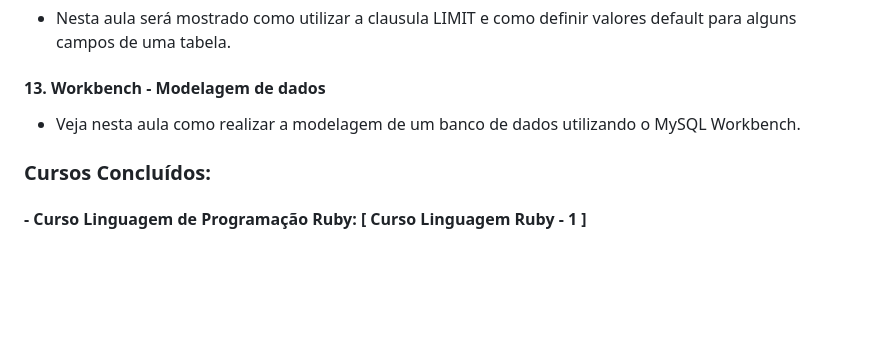
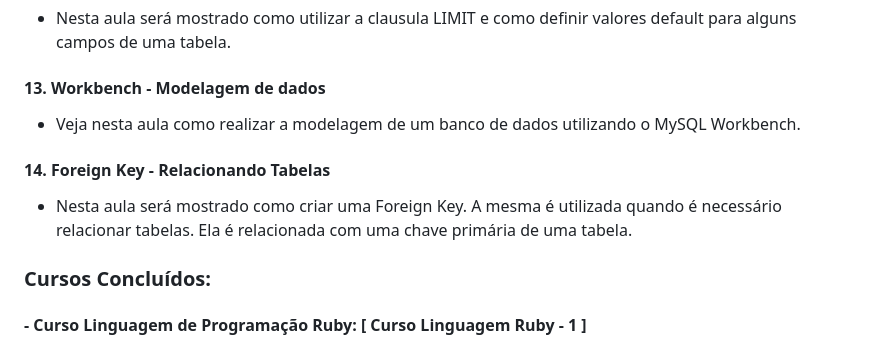
Before and after one commit to AngeloSouza1/Cursos-Desenvolvedor, a Markdown page: README.md, the part around the change. GitHub-like rendering; blank space fills up the shorter version.

```diff
--- a/README.md
+++ b/README.md
@@ -36,7 +36,9 @@ Neste curso de MySQL,verifica-se como funciona um banco de dados e como utilizar
    #### 12. Limit e Valores Default
    - Nesta  aula será mostrado como utilizar a clausula LIMIT e como definir valores default para alguns campos de uma tabela.
    #### 13. Workbench - Modelagem de dados
-   - Veja nesta aula como realizar a modelagem de um banco de dados utilizando o MySQL Workbench.</p>
+   - Veja nesta aula como realizar a modelagem de um banco de dados utilizando o MySQL Workbench.
+   #### 14. Foreign Key - Relacionando Tabelas
+   - Nesta aula será mostrado como criar uma Foreign Key. A mesma é utilizada quando é necessário relacionar tabelas. Ela é relacionada com uma chave primária de uma tabela. </p>
 
 
 
```
